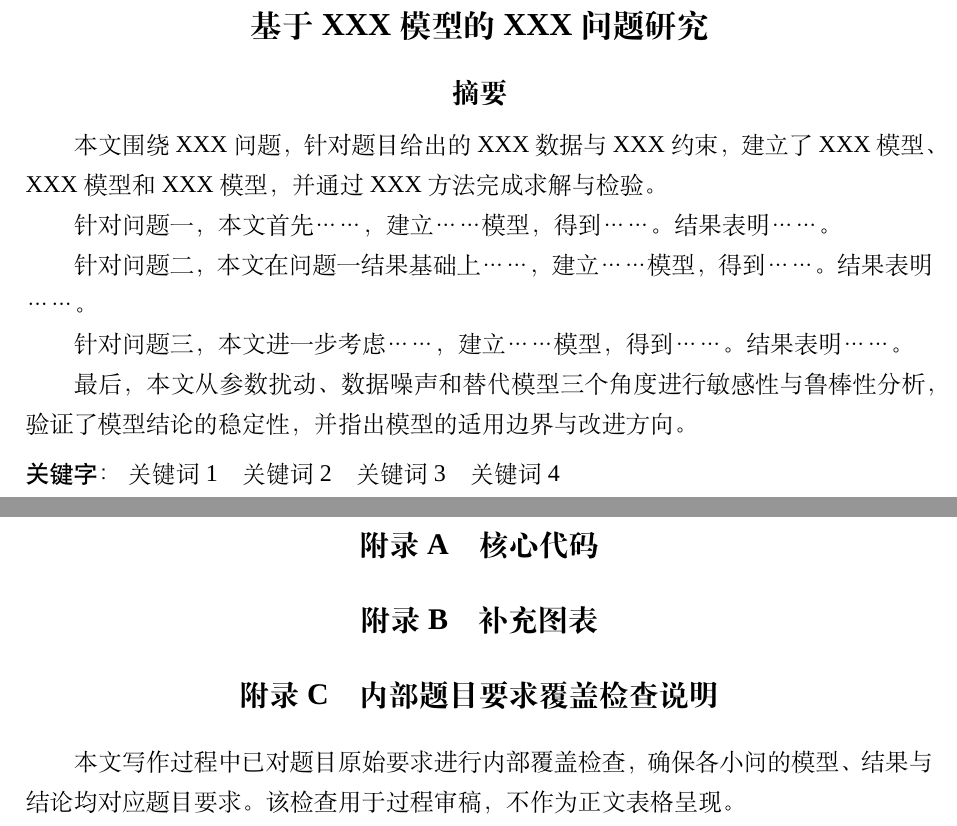
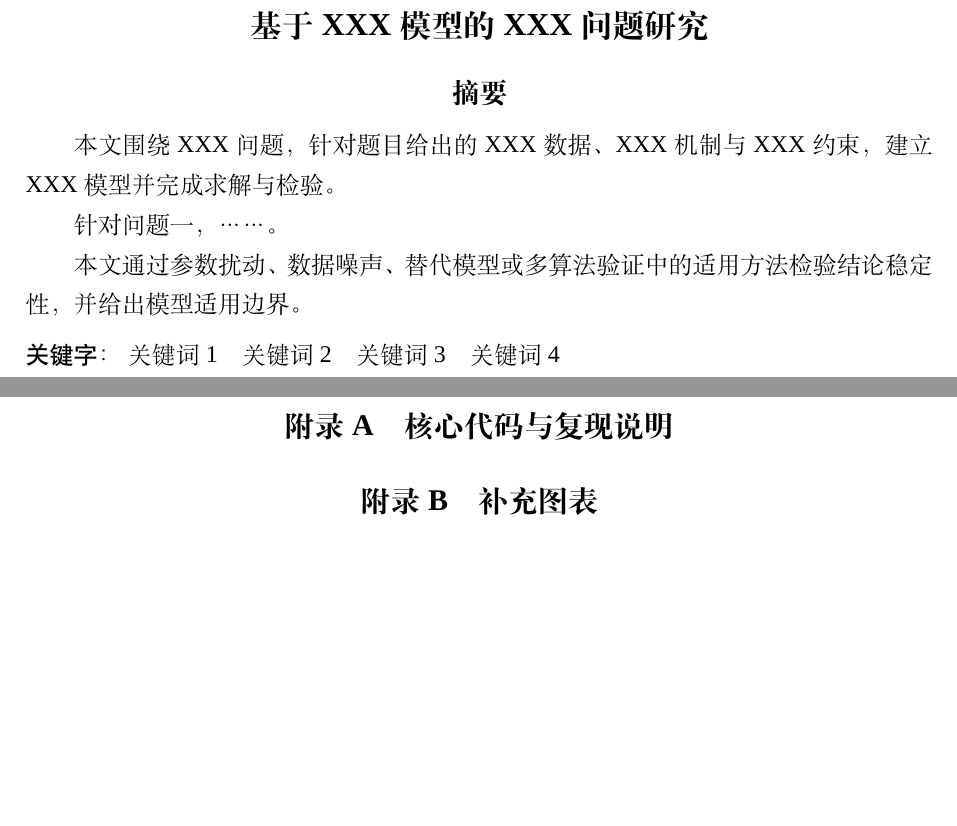
Before and after one commit to Vexushi1/mathmodel-skill, a LaTeX thesis (templates/latex/cumcm/hsk/hsk_main.tex): two parts of pages 3 and 6 of 6 before the commit and two parts of pages 3 and 5 of 5 after it, joined at a grey line, cut so that both start at the same text, the shorter picture padded with empty space. Compiled offline with XeLaTeX; a missing font is replaced by an installed copy or a similar font.

```diff
--- a/templates/latex/cumcm/hsk/hsk_main.tex
+++ b/templates/latex/cumcm/hsk/hsk_main.tex
@@ -13,7 +19,9 @@
+\newcommand{\HSKContestMonth}{9}
+\newcommand{\HSKContestDay}{1}
 
 \title{基于XXX模型的XXX问题研究}
-\tihao{A}
-\baominghao{0000}
+\tihao{\HSKProblemCode}
+\baominghao{\HSKTeamNumber}
 \schoolname{学校名称}
 \membera{成员A}
 \memberb{成员B}
@@ -27,15 +35,14 @@
 \maketitle
 
 \begin{abstract}
-本文围绕XXX问题，针对题目给出的XXX数据与XXX约束，建立了XXX模型、XXX模型和XXX模型，并通过XXX方法完成求解与检验。
+% 按实际小问数量写作。每问采用“模型—算法—关键数值—结论”结构，删除未使用的占位语句。
+本文围绕XXX问题，针对题目给出的XXX数据、XXX机制与XXX约束，建立XXX模型并完成求解与检验。
 
-针对问题一，本文首先……，建立……模型，得到……。结果表明……。
+针对问题一，……。
 
-针对问题二，本文在问题一结果基础上……，建立……模型，得到……。结果表明……。
+% 继续按实际小问添加摘要段，不固定为三问。
 
-针对问题三，本文进一步考虑……，建立……模型，得到……。结果表明……。
-
-最后，本文从参数扰动、数据噪声和替代模型三个角度进行敏感性与鲁棒性分析，验证了模型结论的稳定性，并指出模型的适用边界与改进方向。
+本文通过参数扰动、数据噪声、替代模型或多算法验证中的适用方法检验结论稳定性，并给出模型适用边界。
 
 \keywords{关键词1\quad 关键词2\quad 关键词3\quad 关键词4}
 \end{abstract}
@@ -124 +125,2 @@
 
+\printbibliography[title={参考文献}]
@@ -128,12 +127,10 @@
 
 \begin{appendices}
-\section{核心代码}
-% 附录代码可以使用 verbatim、listings 或单独提交代码压缩包。
+\section{核心代码与复现说明}
+% 正文只保留伪代码；完整代码可放附录或独立附件，并说明输入、功能和输出。
 
 \section{补充图表}
-
-\section{内部题目要求覆盖检查说明}
-本文写作过程中已对题目原始要求进行内部覆盖检查，确保各小问的模型、结果与结论均对应题目要求。该检查用于过程审稿，不作为正文表格呈现。
+% 仅放正文不宜展开但仍有证据价值的图表。
 \end{appendices}
 
 \end{document}
```
Also changed, not shown: templates/latex/cumcm/hsk/hsk_main.tex (59 more changed lines).
